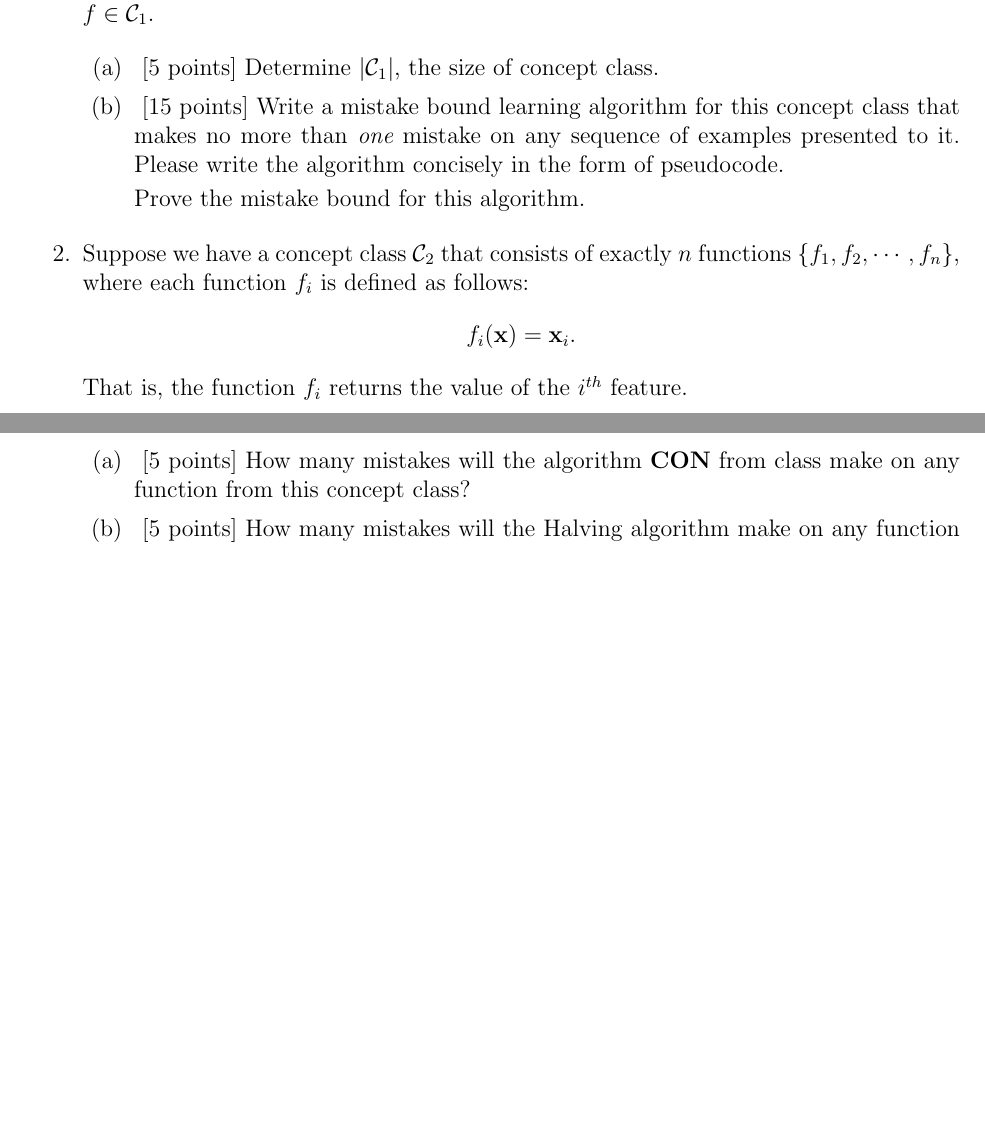
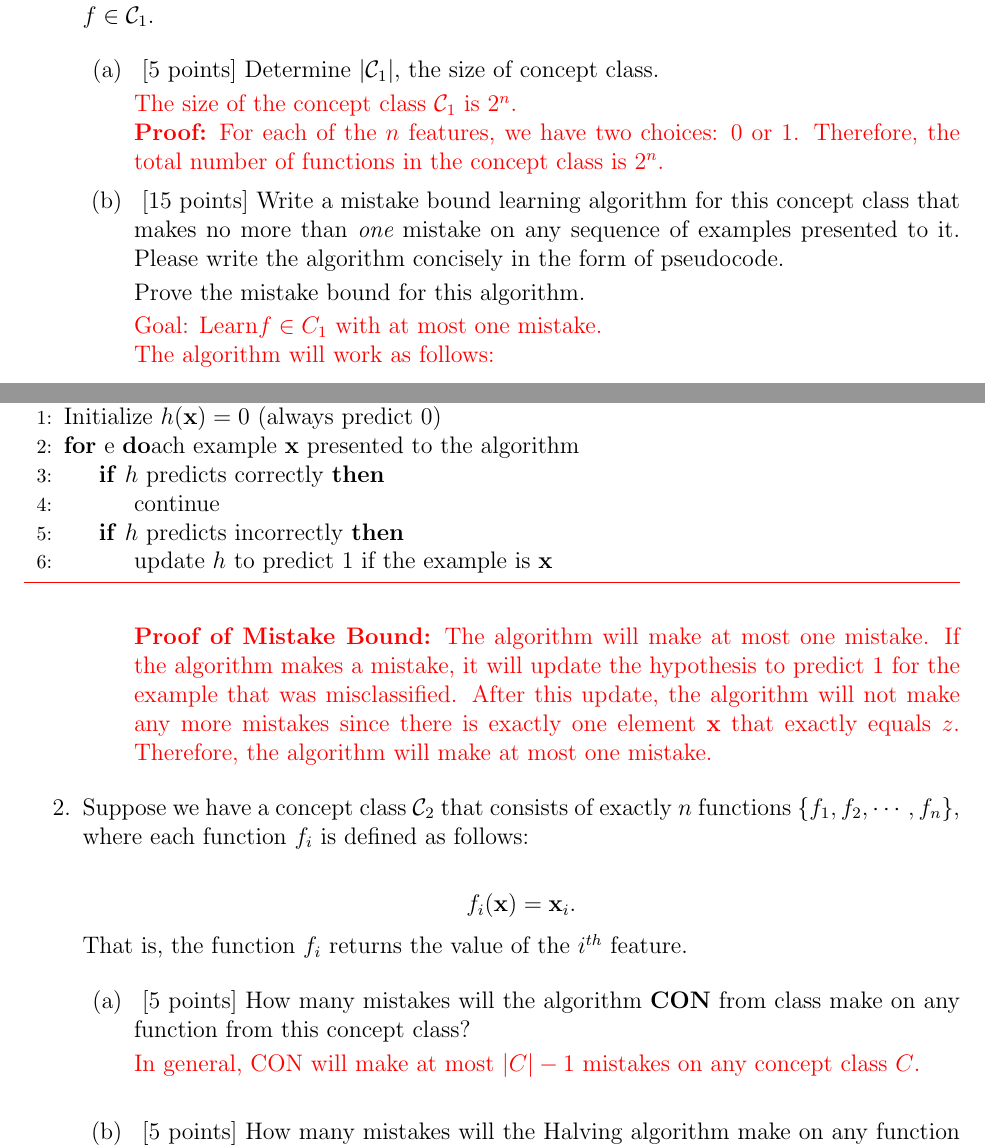
Before and after one commit to ianswimoore/CS-5350, a LaTeX problem sheet (HW2/hw2_spring24_latex_files/hw2.tex, which reads HW2/hw2_spring24_latex_files/question3.tex): two parts of pages 3 and 4 of 7 before the commit and two parts of pages 3 and 4 of 8 after it, joined at a grey line, cut so that both start at the same text, the shorter picture padded with empty space. Compiled offline with pdfLaTeX.

Commit message:
Completed part 1 of Q3 of HW2

```diff
--- a/HW2/hw2_spring24_latex_files/hw2.tex
+++ b/HW2/hw2_spring24_latex_files/hw2.tex
@@ -10,13 +10,17 @@
 \usetikzlibrary{arrows}
 \usepackage{hyperref}
 \usepackage{enumitem}
+\usepackage{algorithm}
+\usepackage[noend]{algpseudocode}
 
 \newcommand{\semester}{Spring 2024}
 \newcommand{\assignmentId}{2}
 \newcommand{\releaseDate}{February 1, 2024}
 \newcommand{\dueDate}{February 15, 2024}
 
-
+\makeatletter
+\def\BState{\State\hskip-\ALG@thistlm}
+\makeatother
 
 \newcommand{\bx}{{\bf x}}
 \newcommand{\bw}{{\bf w}}
--- a/HW2/hw2_spring24_latex_files/question3.tex
+++ b/HW2/hw2_spring24_latex_files/question3.tex
@@ -30,6 +30,11 @@ answer. You need to justify your answer with a short proof.
   \item~[5 points] Determine $\vert\mathcal{C}_1\vert$, the size of
     concept class.
 
+  {\color{red}
+    The size of the concept class $\mathcal{C}_1$ is $2^n$.\\
+    \textbf{Proof:} For each of the $n$ features, we have two choices: $0$ or $1$. Therefore, the total number of functions in the concept class is $2^n$.
+  }
+
   \item~[15 points] Write a mistake bound learning algorithm for
     this concept class that makes no more than {\em one} mistake on
     any sequence of examples presented to it. Please write the
@@ -37,12 +42,34 @@ answer. You need to justify your answer with a short proof.
 
     Prove the mistake bound for this algorithm.
 
+  {\color{red}
+    Goal: Learn$f \in C_1$ with at most one mistake. \\
+    The algorithm will work as follows:
+
+    \begin{algorithm}[H]
+      \caption{Mistake Bound Learning Algorithm for $\mathcal{C}_1$}
+      \begin{algorithmic}[1]
+        \State Initialize $h(\bx) = 0$ (always predict $0$)
+        \For each example $\bx$ presented to the algorithm
+        \If {$h$ predicts correctly}
+        \State continue
+        \EndIf
+        \If {$h$ predicts incorrectly}
+        \State update $h$ to predict $1$ if the example is $\bx$
+        \EndIf
+        \EndFor
+      \end{algorithmic}
+    \end{algorithm}
+
+    \textbf{Proof of Mistake Bound:} The algorithm will make at most one mistake. If the algorithm makes a mistake, it will update the hypothesis to predict $1$ for the example that was misclassified. After this update, the algorithm will not make any more mistakes since there is exactly one element $\bx$ that exactly equals $z$. Therefore, the algorithm will make at most one mistake.
+  }
+
   \end{enumerate}
 
 \item Suppose we have a concept class $\mathcal{C}_2$ that consists
   of exactly $n$ functions $\{f_1, f_2, \cdots, f_n\}$, where each
   function $f_i$ is defined as follows:
-  %
+
   \begin{equation*}
     f_i(\bx) = \bx_i.
   \end{equation*}
@@ -53,6 +80,12 @@ answer. You need to justify your answer with a short proof.
   \item~[5 points] How many mistakes will the algorithm
     \textbf{CON} from class make on any function from this concept
     class?
+
+    {\color{red}
+      In general, CON will make at most $|C|-1$ mistakes on any concept class $C$.\\
+
+    }
+
   \item~[5 points] How many mistakes will the Halving algorithm make
     on any function from this concept class?
   \end{enumerate}
```
Also changed, not shown: HW2/hw2_spring24_latex_files/hw2.pdf.
